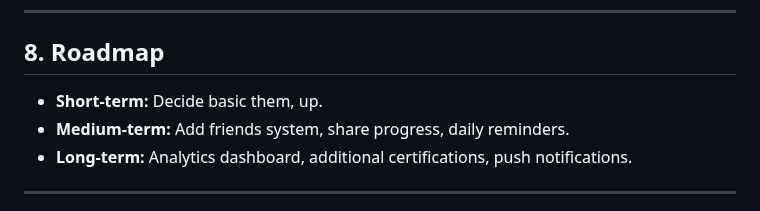
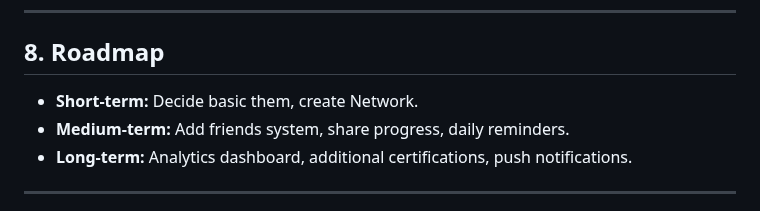
Before and after one commit to ElijahSkinner/SkillForge, a Markdown page: wiki.md, the part around the change. Rendered like a GitHub page.

Commit message:
Auto-save: 2025-09-16 21:30:10

```diff
--- a/wiki.md
+++ b/wiki.md
@@ -153,7 +153,7 @@
 
 ## **8. Roadmap**
 
-* **Short-term:** Decide basic them, up.
+* **Short-term:** Decide basic them, create Network.
 * **Medium-term:** Add friends system, share progress, daily reminders.
 * **Long-term:** Analytics dashboard, additional certifications, push notifications.
 
```
